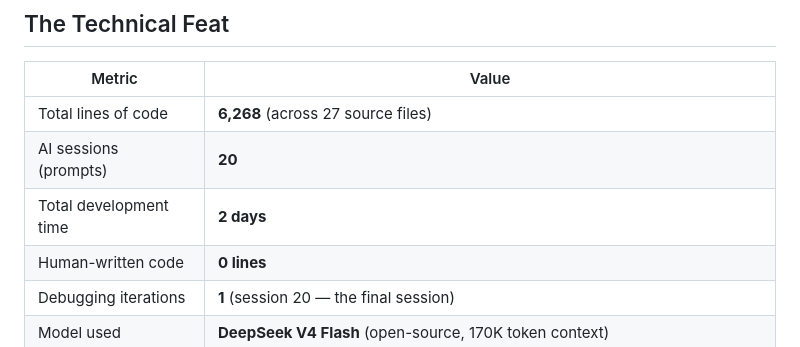
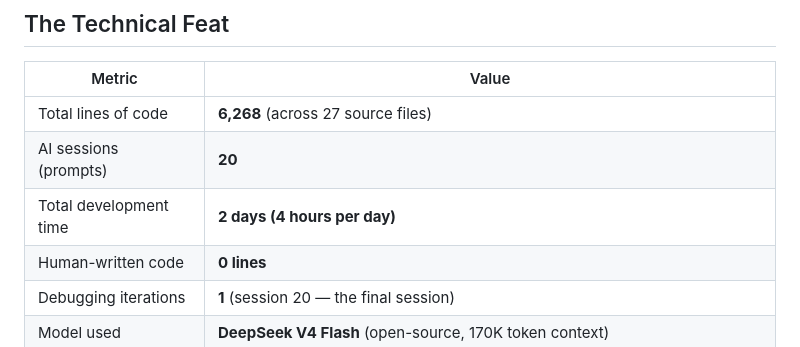
Before and after one commit to Fahad-200/3D-Palace-Architect-AI, a Markdown page: README.md, the part around the change. GitHub-like rendering.

Commit message:
docs: clarify 4 hr per day constraint

```diff
--- a/README.md
+++ b/README.md
@@ -25,7 +25,7 @@ An abandoned Gothic palace rendered in WebGL — four stories, split-level floor
 |--------|-------|
 | Total lines of code | **6,268** (across 27 source files) |
 | AI sessions (prompts) | **20** |
-| Total development time | **2 days** |
+| Total development time | **2 days (4 hours per day)** |
 | Human-written code | **0 lines** |
 | Debugging iterations | **1** (session 20 — the final session) |
 | Model used | **DeepSeek V4 Flash** (open-source, 170K token context) |
```
